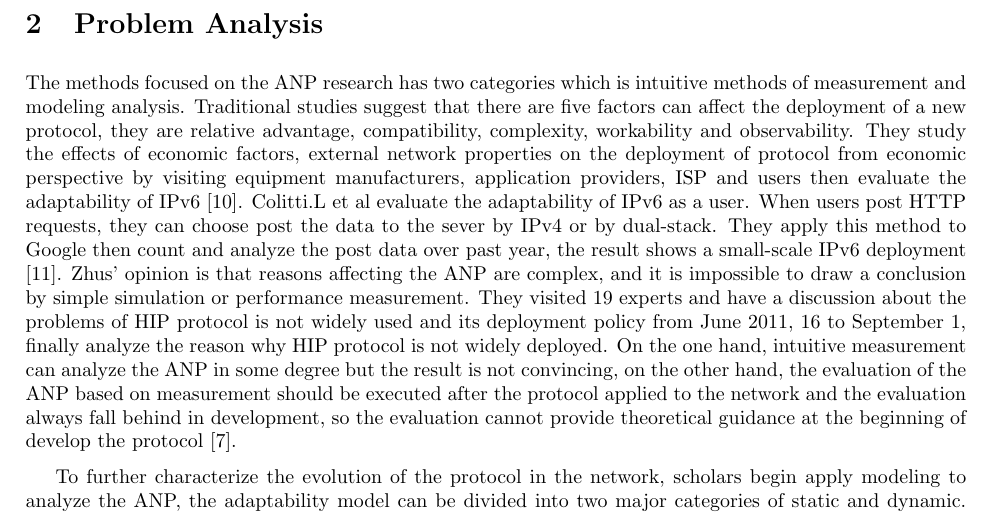
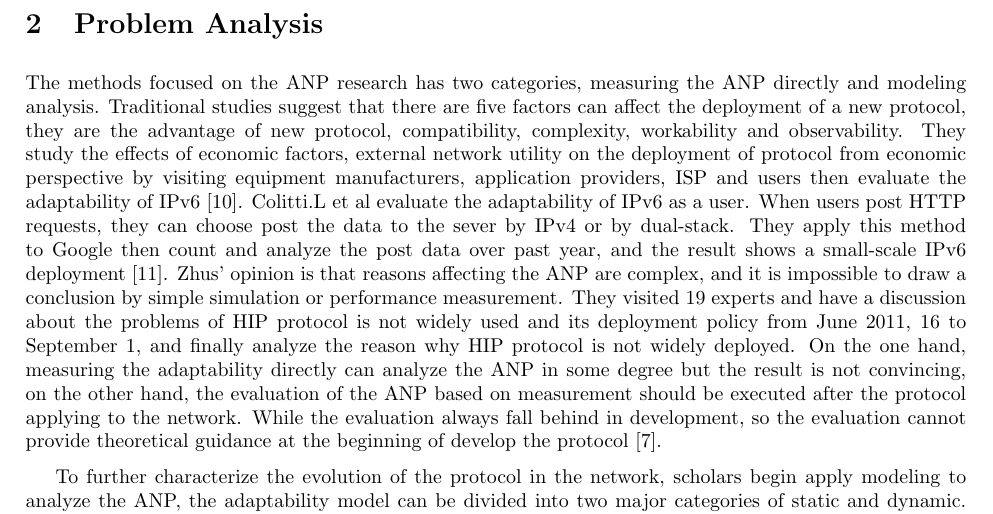
Before and after one commit to Lynn-Lau/Protocol-Adaptability, a LaTeX document (Adaptability of Network Protocol/main.tex): part of page 2 of 11, cut so that both start at the same text. Compiled offline with pdfLaTeX.

Commit message:
fix the problem analysis

```diff
--- a/Adaptability of Network Protocol/main.tex
+++ b/Adaptability of Network Protocol/main.tex
@@ -63,21 +63,22 @@ environment factors into consideration even based on false assumptions. Besides,
 been reached about how to evaluate the ANP, that's the problem to be solved.
 
 \section{Problem Analysis}
-The methods focused on the ANP research has two categories which is intuitive methods of measurement and modeling
-analysis. Traditional studies suggest that there are five factors can affect the deployment of a new protocol,
-they are relative advantage, compatibility, complexity, workability and observability. They study the effects of
-economic factors, external network properties on the deployment of protocol from economic perspective by visiting
-equipment manufacturers, application providers, ISP and users then evaluate the adaptability of IPv6 [10].
-Colitti.L et al evaluate the adaptability of IPv6 as a user. When users post HTTP requests, they can choose post
-the data to the sever by IPv4 or by dual-stack. They apply this method to Google then count and analyze the post
-data over past year, the result shows a small-scale IPv6 deployment [11]. Zhus' opinion is that reasons affecting
-the ANP are complex, and it is impossible to draw a conclusion by simple simulation or performance measurement. They
-visited 19 experts and have a discussion about the problems of HIP protocol is not widely used and its deployment
-policy from June 2011, 16 to September 1, finally analyze the reason why HIP protocol is not widely deployed. On
-the one hand, intuitive measurement can analyze the ANP in some degree but the result is not convincing, on the
-other hand, the evaluation of the ANP based on measurement should be executed after the protocol applied to the
-network and the evaluation always fall behind in development, so the evaluation cannot provide theoretical guidance
-at the beginning of develop the protocol [7].
+The methods focused on the ANP research has two categories, measuring the ANP directly and modeling
+analysis. Traditional studies suggest that there are five factors can affect the deployment of a new
+protocol, they are the advantage of new protocol, compatibility, complexity, workability and observability.
+They study the effects of economic factors, external network utility on the deployment of protocol
+from economic perspective by visiting equipment manufacturers, application providers, ISP and users
+then evaluate the adaptability of IPv6 [10]. Colitti.L et al evaluate the adaptability of IPv6 as a
+user. When users post HTTP requests, they can choose post the data to the sever by IPv4 or by dual-stack.
+They apply this method to Google then count and analyze the post data over past year, and the result
+shows a small-scale IPv6 deployment [11]. Zhus' opinion is that reasons affecting the ANP are complex,
+and it is impossible to draw a conclusion by simple simulation or performance measurement. They visited
+19 experts and have a discussion about the problems of HIP protocol is not widely used and its deployment
+policy from June 2011, 16 to September 1, and finally analyze the reason why HIP protocol is not widely
+deployed. On the one hand, measuring the adaptability directly can analyze the ANP in some degree but
+the result is not convincing, on the other hand, the evaluation of the ANP based on measurement should
+be executed after the protocol applying to the network. While the evaluation always fall behind in development,
+so the evaluation cannot provide theoretical guidance at the beginning of develop the protocol [7].
 
 To further characterize the evolution of the protocol in the network, scholars begin apply modeling to analyze the
 ANP, the adaptability model can be divided into two major categories of static and dynamic. Hovav et al has established
```
Also changed, not shown: Adaptability of Network Protocol/main.pdf.
